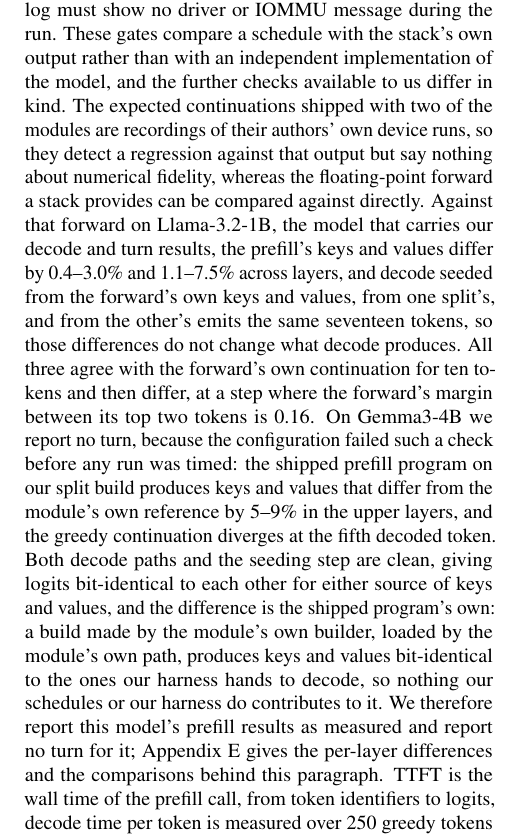
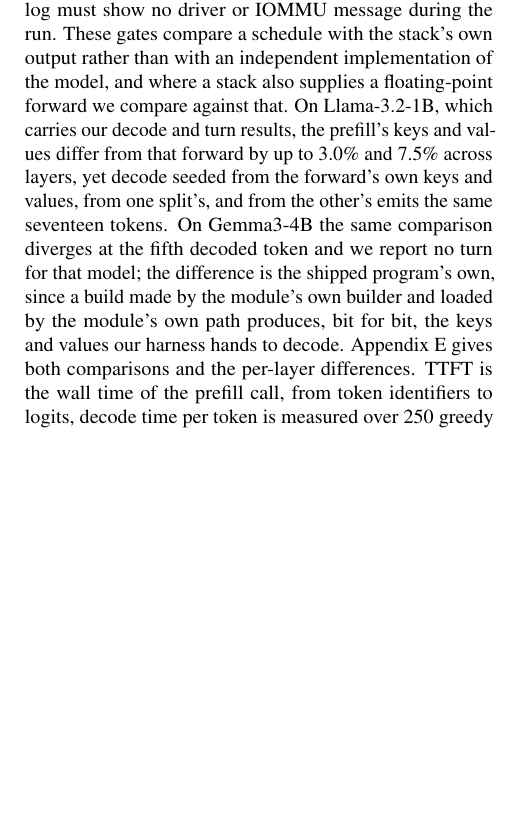
Before and after one commit to jskimko/aie-cosched, a LaTeX paper (paper/main.tex, which reads paper/7-eval.tex): part of one column of page 13 of 21, cut so that both start at the same text, the shorter picture padded with empty space. Compiled offline with pdfLaTeX.

Commit message:
paper: compress the reference-check passage in the setup to the three claims that stand alone, the detail now being in the appendix

```diff
--- a/paper/7-eval.tex
+++ b/paper/7-eval.tex
@@ -13,15 +13,10 @@ These appends range from below the median to beyond the 90th percentile of the n
 The designs are MLIR-AIR's fused prefill and fused decode~\citep{wang2026mlirair}, compiled with MLIR-AIE~\citep{mlir-aie-repo}.
 The baselines are each design's own host program on its default split and, as a stronger baseline, the same program with its attention columns alternated, both with the same configuration, kernels, and weights as our schedules; \E{FastFlowLM~\citep{fastflowlm-repo} on the same weights gives an absolute reference.}
 Every run's logits must be bit-identical to the baseline's, every append's logits bit-identical to those of a full prefill of the whole prompt, and the kernel log must show no driver or IOMMU message during the run.
-These gates compare a schedule with the stack's own output rather than with an independent implementation of the model, and the further checks available to us differ in kind.
-The expected continuations shipped with two of the modules are recordings of their authors' own device runs, so they detect a regression against that output but say nothing about numerical fidelity, whereas the floating-point forward a stack provides can be compared against directly.
-Against that forward on Llama-3.2-1B, the model that carries our decode and turn results, the prefill's keys and values differ by 0.4--3.0\% and 1.1--7.5\% across layers, and decode seeded from the forward's own keys and values, from one split's, and from the other's emits the same seventeen tokens, so those differences do not change what decode produces.
-All three agree with the forward's own continuation for ten tokens and then differ, at a step where the forward's margin between its top two tokens is 0.16.
-On Gemma3-4B we report no turn, because the configuration failed such a check before any run was timed: the shipped prefill program on our split build produces keys and values that differ from the module's own reference by 5--9\% in the upper layers, and the greedy continuation diverges at the fifth decoded token.
-Both decode paths and the seeding step are clean, giving logits bit-identical to each other for either source of keys and values, and the difference is the shipped program's own: a build made by the module's own builder, loaded by the module's own path, produces keys and values bit-identical to the ones our harness hands to decode, so nothing our schedules or our harness do contributes to it.
-We therefore report this model's prefill results as measured and report no turn for it; Appendix~E gives the per-layer differences and the comparisons behind this paragraph.
-% SOURCE: gate diagnostic, amd-npu 1eabe86b gemma-diag-2026-10-22/diag.json (tools 0e8cd480 committed before the hold; rc 0, no fault; vault lab-agent-step (16)): 2x2 of K/V source (the module's numpy reference forward against turn.py's split path) by decode path (full ELF against the windowed xclbin) on a 6-token prompt with 9 greedy dispatches. Both reference arms reproduce the reference continuation exactly; both split arms diverge at decoded token 5 with the same sequence the turn run produced; for each K/V source the two decode paths agree bit for bit (max |diff| 0.0). Per-layer relative error of the split K/V against the reference: K 0.6-1.8% in layers 0-9 then 5.0-9.1% in layers 10-33; V 0.8-4.9% in layers 0-31 then 6.8% and 13.0% in layers 32-33. The divergence lands on a near tie: with the reference K/V the correct token leads by 0.875, with the split's the other leads by 0.25.
-% DECISION: no turn run and no workaround on Gemma (D17's STOP). The wording stays exactly as npu-gap scoped it and must not drift toward either "our build is broken" or "the stack is inaccurate" until a comparison against an in-tree Gemma prefill build says which. The composer-vs-shipped bit-identity claims are untouched, since those compare our rewrite with the shipped program on the same build.
+These gates compare a schedule with the stack's own output rather than with an independent implementation of the model, and where a stack also supplies a floating-point forward we compare against that.
+On Llama-3.2-1B, which carries our decode and turn results, the prefill's keys and values differ from that forward by up to 3.0\% and 7.5\% across layers, yet decode seeded from the forward's own keys and values, from one split's, and from the other's emits the same seventeen tokens.
+On Gemma3-4B the same comparison diverges at the fifth decoded token and we report no turn for that model; the difference is the shipped program's own, since a build made by the module's own builder and loaded by the module's own path produces, bit for bit, the keys and values our harness hands to decode.
+Appendix~E gives both comparisons and the per-layer differences.
 TTFT is the wall time of the prefill call, from token identifiers to logits, decode time per token is measured over 250 greedy tokens after a prefill of the context, and a turn's time is its append, its 250 decoded tokens, and the handoff of the KV cache from the prefill design to the decode design.
 We report the median of \E{5 timed runs of prefill and 3 of decode and turns} after one warm run, with the order of schedules rotated between rounds.
 Each batch of runs holds the device exclusively, checks that no other process has it open, and brackets the runs with a DRAM bandwidth probe and an empty-command dispatch.
```
Also changed, not shown: paper/appendix.tex (+4 -1 lines).
